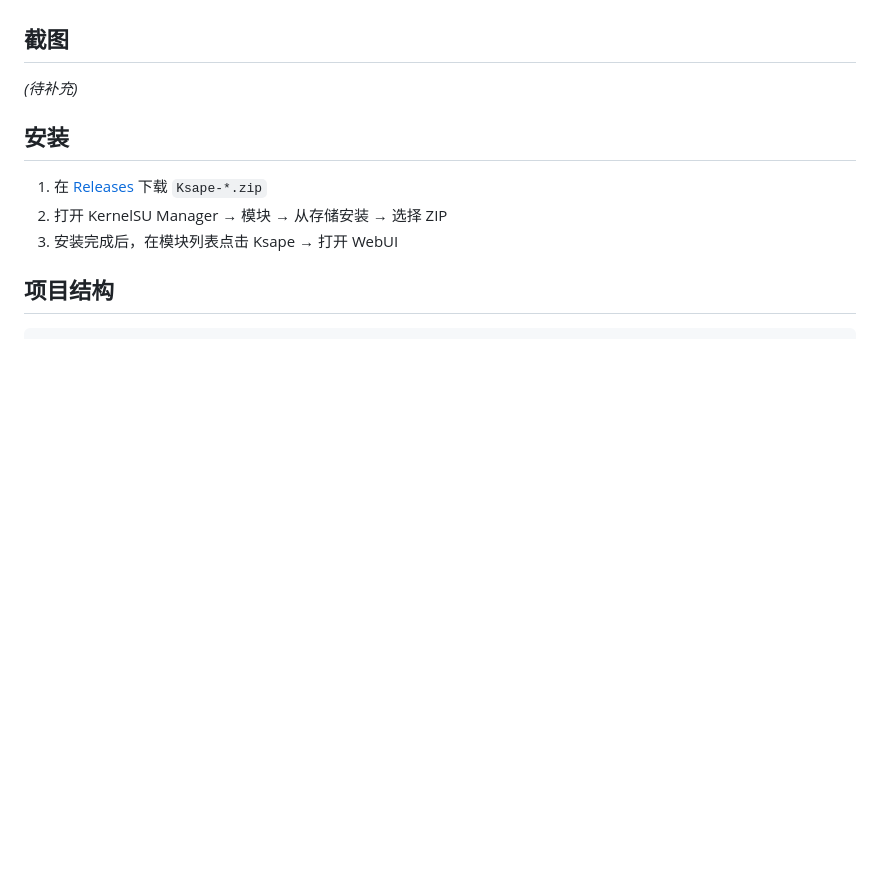
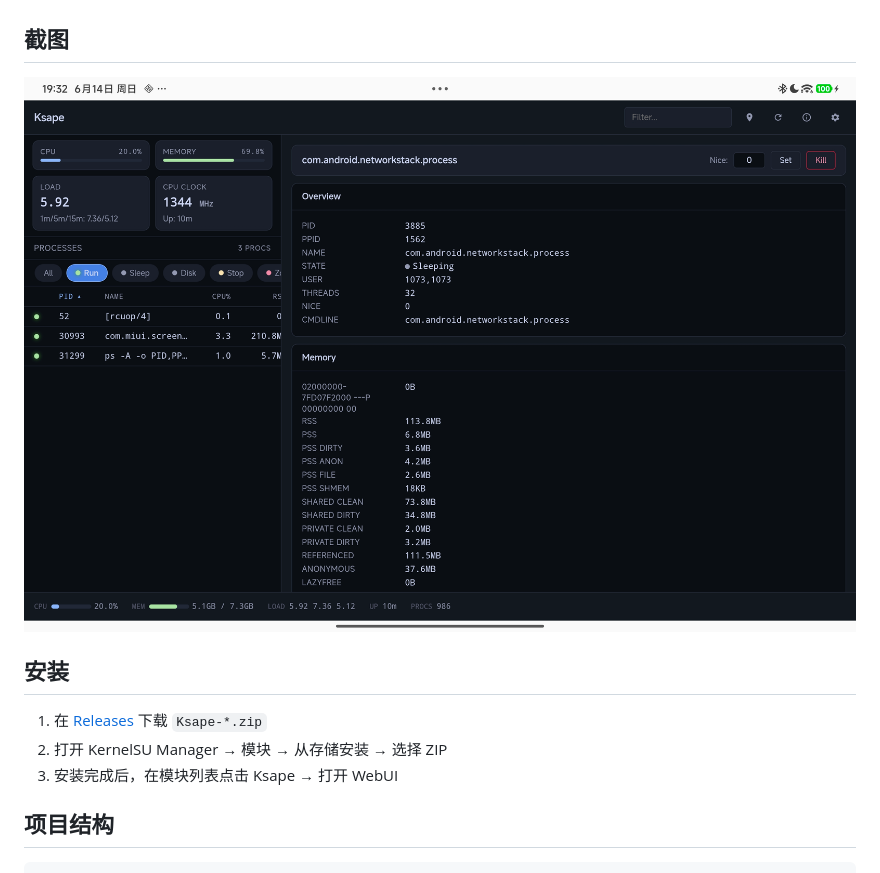
Before and after one commit to privateAccountOfLiu/Ksape, a Markdown page: README.md, the part around the change. Drawn GitHub-style; pictures changed too: pictures/Screenshot.jpg (added); blank space fills up the shorter version.

Commit message:
docs: add screenshot to README
Co-Authored-By: Claude Opus 4.7 <noreply@anthropic.com>

```diff
--- a/README.md
+++ b/README.md
@@ -19,7 +19,7 @@ Ksape 是一个 KernelSU WebUI 模块，提供专业级安卓进程监控与管
 
 ## 截图
 
-*(待补充)*
+![ScreenShot](./pictures/Screenshot.jpg)
 
 ## 安装
 
```
